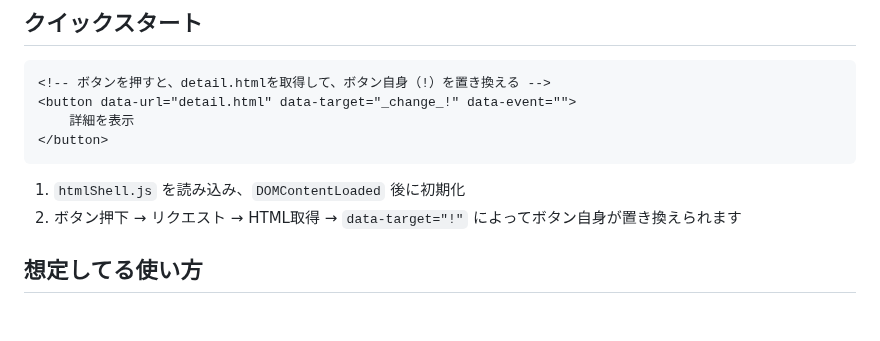
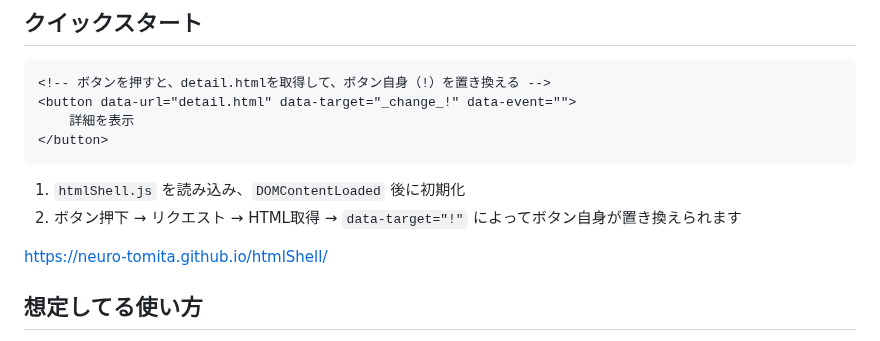
Before and after one commit to neuro-tomita/htmlShell, a Markdown page: readMe.md, the part around the change. GitHub-like rendering; blank space fills up the shorter version.

```diff
--- a/readMe.md
+++ b/readMe.md
@@ -30,6 +30,7 @@ HTMLに挙動を記述して「構造と状態の宣言的プログラム」に
 1. `htmlShell.js` を読み込み、`DOMContentLoaded` 後に初期化
 1. ボタン押下 → リクエスト → HTML取得 → `data-target="!"` によってボタン自身が置き換えられます
 
+https://neuro-tomita.github.io/htmlShell/
 
 ## 想定してる使い方
 * ブラウザベースの小規模ツール/社内アプリ/中小規模の業務アプリ
```
